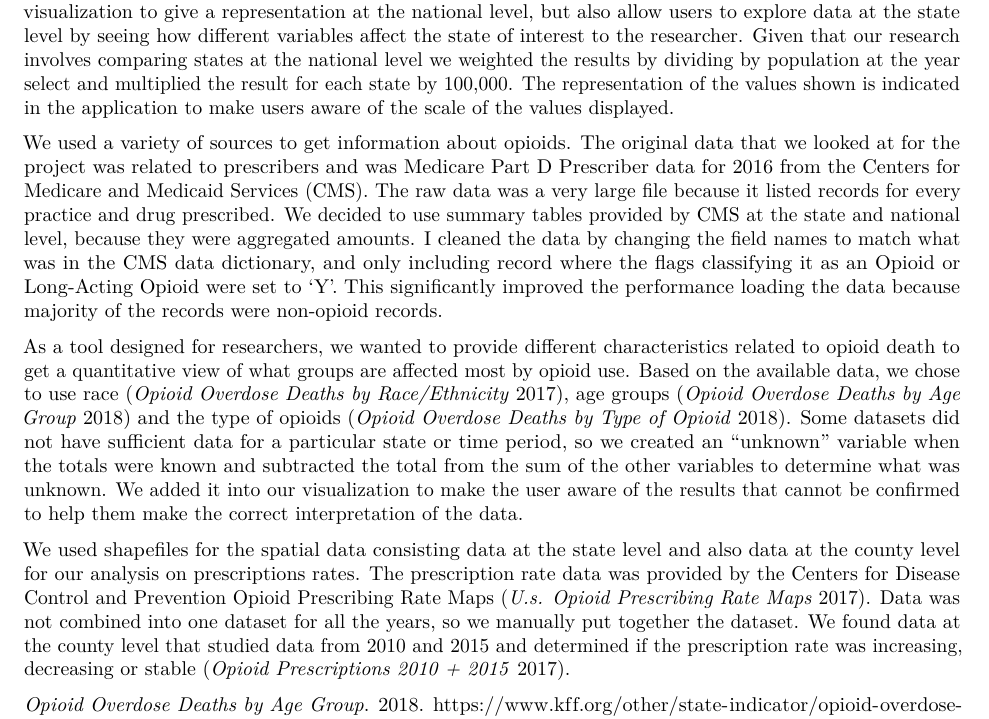
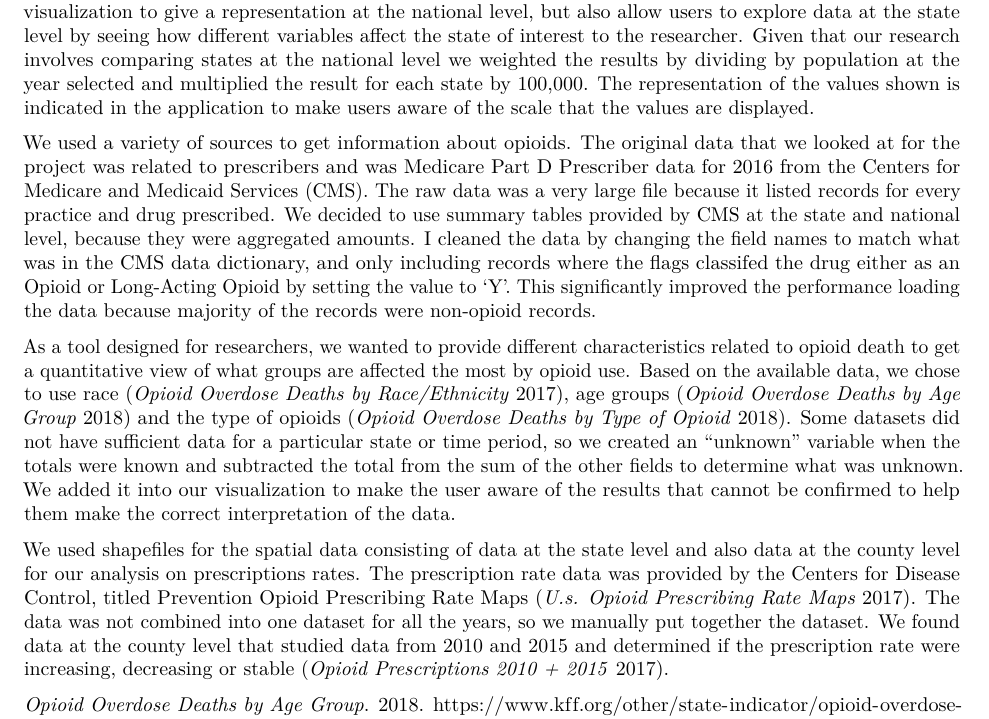
Before and after one commit to nick-occ/dsba-5122-final_report, an R Markdown document (01-intro.Rmd): part of page 1 of 2, cut so that both start at the same text. Rendered offline with R 4.5, knitr and Pandoc, then LaTeX, with nearby package versions.

Commit message:
chapter 2 edits

```diff
--- a/01-intro.Rmd
+++ b/01-intro.Rmd
@@ -12,10 +12,10 @@ The datasets we used were from a variety of sources, and the first focus of our
 
 ## Data Type Abstraction
 
-The data we acquired and derived from our data operations was crafted to be displayed in the form of a map visualization to give a representation at the national level, but also allow users to explore data at the state level by seeing how different variables affect the state of interest to the researcher. Given that our research involves comparing states at the national level we weighted the results by dividing by population at the year select and multiplied the result for each state by 100,000. The representation of the values shown is indicated in the application to make users aware of the scale of the values displayed.
+The data we acquired and derived from our data operations was crafted to be displayed in the form of a map visualization to give a representation at the national level, but also allow users to explore data at the state level by seeing how different variables affect the state of interest to the researcher. Given that our research involves comparing states at the national level we weighted the results by dividing by population at the year selected and multiplied the result for each state by 100,000. The representation of the values shown is indicated in the application to make users aware of the scale that the values are displayed.
 
-We used a variety of sources to get information about opioids. The original data that we looked at for the project was related to prescribers and was Medicare Part D Prescriber data for 2016 from the Centers for Medicare and Medicaid Services (CMS). The raw data was a very large file because it listed records for every practice and drug prescribed. We decided to use summary tables provided by CMS at the state and national level, because they were aggregated amounts. I cleaned the data by changing the field names to match what was in the CMS data dictionary, and only including record where the flags classifying it as an Opioid or Long-Acting Opioid were set to ‘Y’. This significantly improved the performance loading the data because majority of the records were non-opioid records.
+We used a variety of sources to get information about opioids. The original data that we looked at for the project was related to prescribers and was Medicare Part D Prescriber data for 2016 from the Centers for Medicare and Medicaid Services (CMS). The raw data was a very large file because it listed records for every practice and drug prescribed. We decided to use summary tables provided by CMS at the state and national level, because they were aggregated amounts. I cleaned the data by changing the field names to match what was in the CMS data dictionary, and only including records where the flags classifed the drug either as an Opioid or Long-Acting Opioid by setting the value to ‘Y’. This significantly improved the performance loading the data because majority of the records were non-opioid records.
 
-As a tool designed for researchers, we wanted to provide different characteristics related to opioid death to get a quantitative view of what groups are affected most by opioid use. Based on the available data, we chose to use race [@DeathbyRace], age groups [@DeathbyAge] and the type of opioids [@DeathbyOpioid].  Some datasets did not have sufficient data for a particular state or time period, so we created an “unknown” variable when the totals were known and subtracted the total from the sum of the other variables to determine what was unknown. We added it into our visualization to make the user aware of the results that cannot be confirmed to help them make the correct interpretation of the data.
+As a tool designed for researchers, we wanted to provide different characteristics related to opioid death to get a quantitative view of what groups are affected the most by opioid use. Based on the available data, we chose to use race [@DeathbyRace], age groups [@DeathbyAge] and the type of opioids [@DeathbyOpioid].  Some datasets did not have sufficient data for a particular state or time period, so we created an “unknown” variable when the totals were known and subtracted the total from the sum of the other fields to determine what was unknown. We added it into our visualization to make the user aware of the results that cannot be confirmed to help them make the correct interpretation of the data.
 
-We used shapefiles for the spatial data consisting data at the state level and also data at the county level for our analysis on prescriptions rates. The prescription rate data was provided by the Centers for Disease Control and Prevention Opioid Prescribing Rate Maps [@CDCOverdose].  Data was not combined into one dataset for all the years, so we manually put together the dataset. We found data at the county level that studied data from 2010 and 2015 and determined if the prescription rate was increasing, decreasing or stable [@OpioidPresc].
+We used shapefiles for the spatial data consisting of data at the state level and also data at the county level for our analysis on prescriptions rates. The prescription rate data was provided by the Centers for Disease Control, titled Prevention Opioid Prescribing Rate Maps [@CDCOverdose].  The data was not combined into one dataset for all the years, so we manually put together the dataset. We found data at the county level that studied data from 2010 and 2015 and determined if the prescription rate were increasing, decreasing or stable [@OpioidPresc].
```
